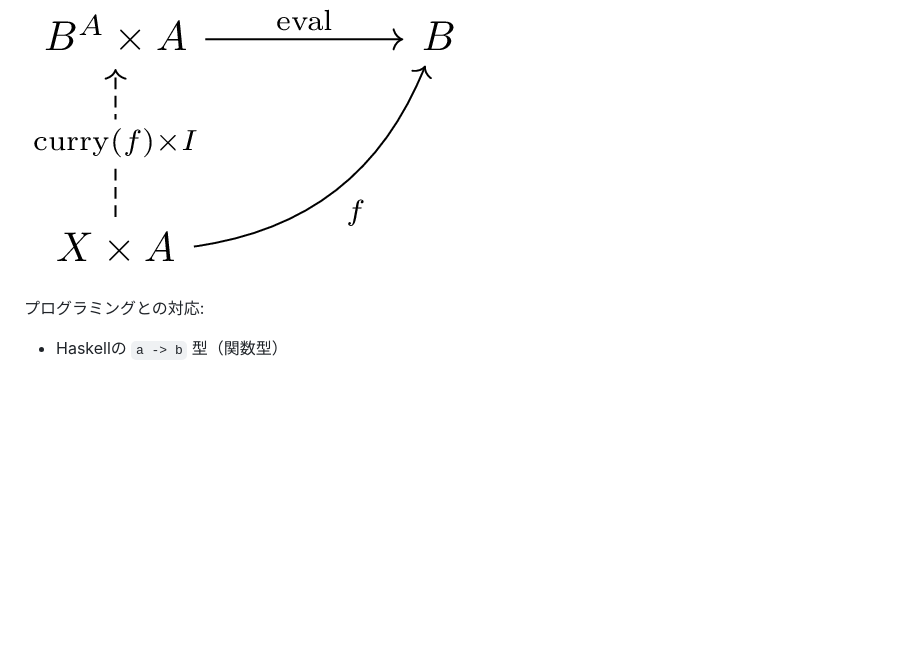
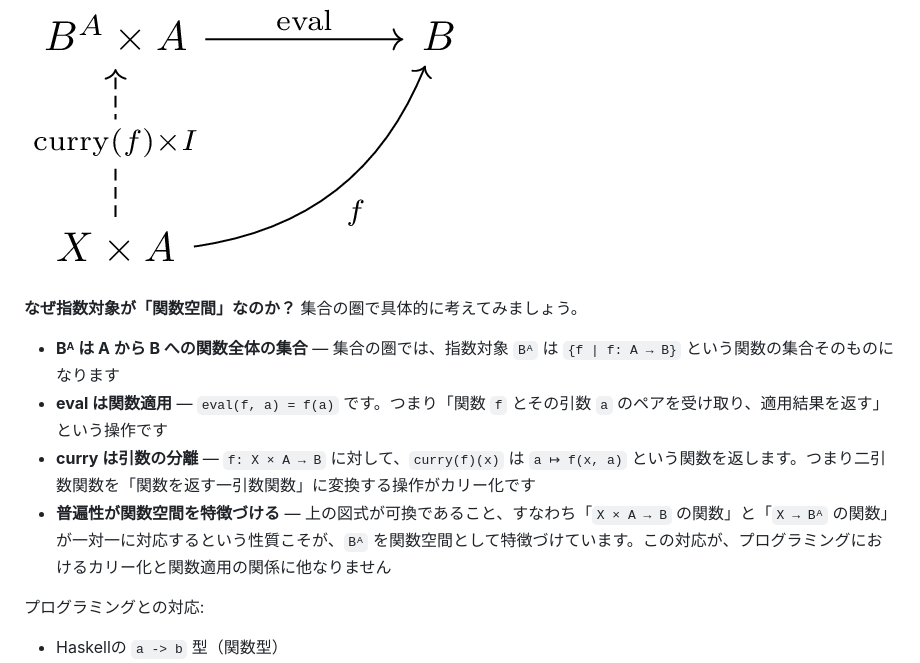
Before and after one commit to msakai/cpl, a Markdown page: TUTORIAL_ja.md, the part around the change. GitHub-like rendering; blank space fills up the shorter version.

Commit message:
explain why exponential objects are function spaces in TUTORIAL_ja.md
Co-Authored-By: Claude Opus 4.5 <noreply@anthropic.com>

```diff
--- a/TUTORIAL_ja.md
+++ b/TUTORIAL_ja.md
@@ -236,6 +236,13 @@ prod(f0,f1): prod(*a,*b) -> prod(*c,*d)
 図式として描くと以下のようになります：
 
 ![](./doc-images/exponential.png)
+
+**なぜ指数対象が「関数空間」なのか？** 集合の圏で具体的に考えてみましょう。
+
+- **Bᴬ は A から B への関数全体の集合** — 集合の圏では、指数対象 `Bᴬ` は `{f | f: A → B}` という関数の集合そのものになります
+- **eval は関数適用** — `eval(f, a) = f(a)` です。つまり「関数 `f` とその引数 `a` のペアを受け取り、適用結果を返す」という操作です
+- **curry は引数の分離** — `f: X × A → B` に対して、`curry(f)(x)` は `a ↦ f(x, a)` という関数を返します。つまり二引数関数を「関数を返す一引数関数」に変換する操作がカリー化です
+- **普遍性が関数空間を特徴づける** — 上の図式が可換であること、すなわち「`X × A → B` の関数」と「`X → Bᴬ` の関数」が一対一に対応するという性質こそが、`Bᴬ` を関数空間として特徴づけています。この対応が、プログラミングにおけるカリー化と関数適用の関係に他なりません
 
 プログラミングとの対応:
 
```
